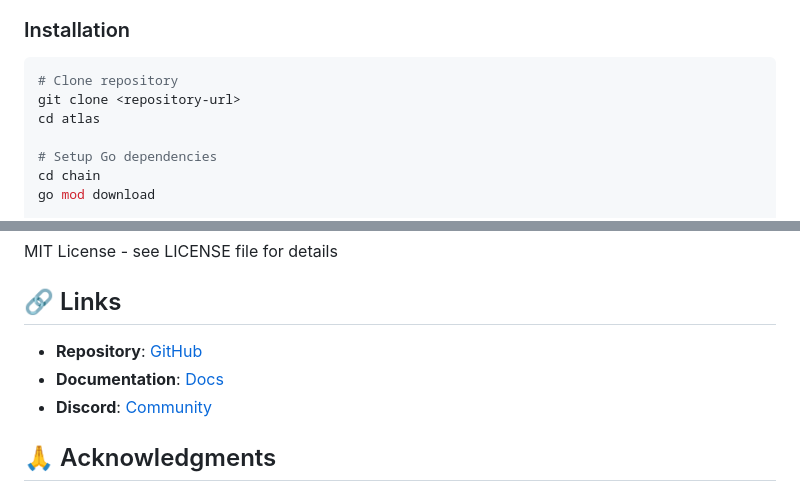
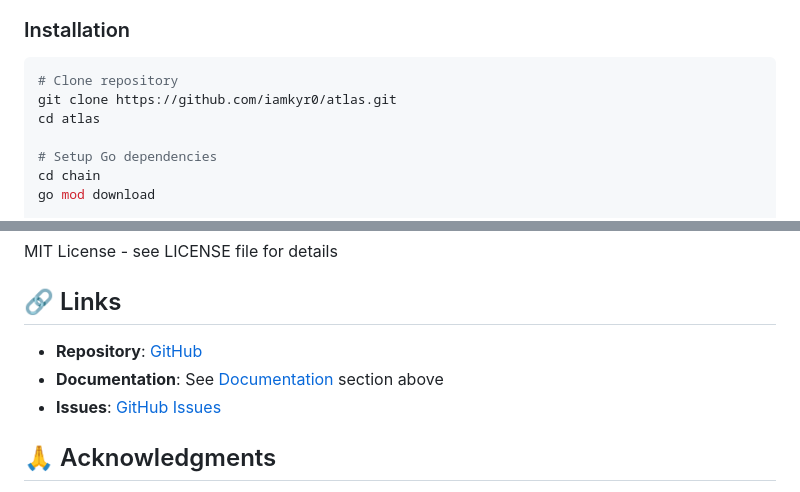
Before and after one commit to iamkyr0/atlas, a Markdown page: README.md, 2 parts joined by grey strips. Rendered like a GitHub page.

````diff
--- a/README.md
+++ b/README.md
@@ -77,7 +77,7 @@
 
 ```bash
 # Clone repository
-git clone <repository-url>
+git clone https://github.com/iamkyr0/atlas.git
 cd atlas
 
 # Setup Go dependencies
@@ -570,9 +570,9 @@ MIT License - see LICENSE file for details
 
 ## 🔗 Links
 
-- **Repository**: [GitHub](https://github.com/atlas/atlas)
-- **Documentation**: [Docs](https://docs.atlas.ai)
-- **Discord**: [Community](https://discord.gg/atlas)
+- **Repository**: [GitHub](https://github.com/iamkyr0/atlas)
+- **Documentation**: See [Documentation](#-documentation) section above
+- **Issues**: [GitHub Issues](https://github.com/iamkyr0/atlas/issues)
 
 ## 🙏 Acknowledgments
 
````
Also changed, not shown: LINKEDIN_ARTICLE.md (deleted, +0 -205 lines), LINKEDIN_POST.md (deleted, +0 -62 lines).
